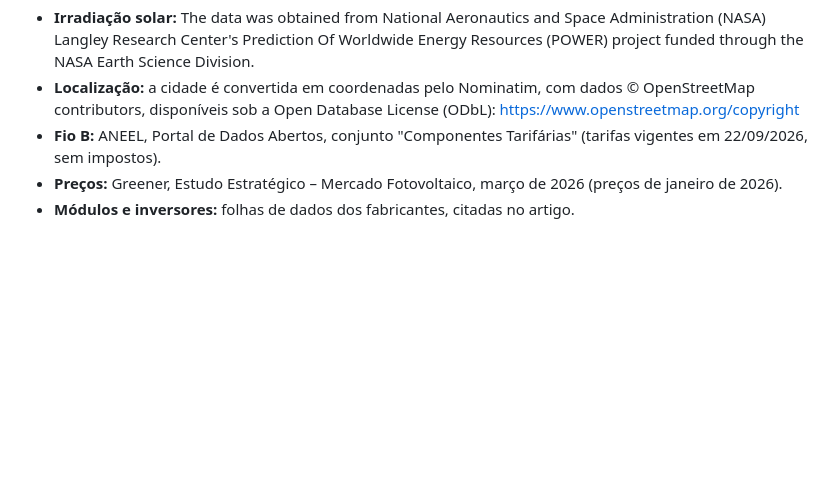
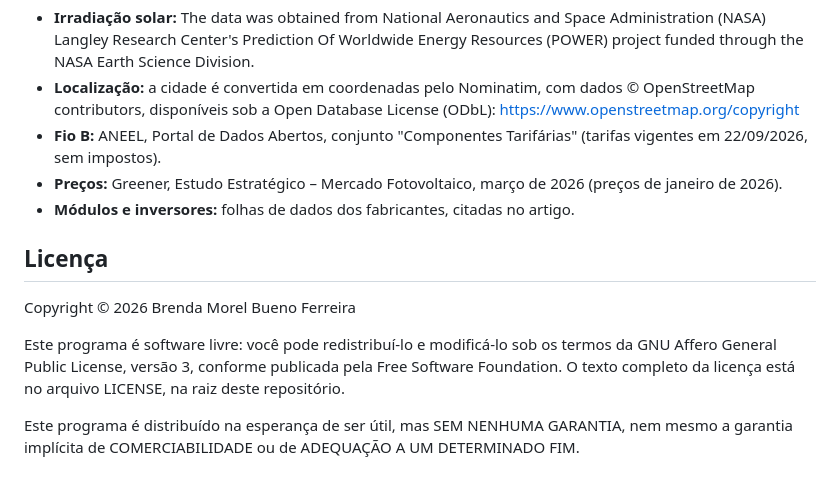
Before and after one commit to gandalfa1/dimensionamento-fotovoltaico, a Markdown page: README.md, the part around the change. Drawn GitHub-style; blank space fills up the shorter version.

Commit message:
Aviso de direito autoral e licenca no README

```diff
--- a/README.md
+++ b/README.md
@@ -74,3 +74,11 @@ Os comentários do código usam a numeração de equações do desenvolvimento,
 - **Fio B:** ANEEL, Portal de Dados Abertos, conjunto "Componentes Tarifárias" (tarifas vigentes em 22/09/2026, sem impostos).
 - **Preços:** Greener, Estudo Estratégico – Mercado Fotovoltaico, março de 2026 (preços de janeiro de 2026).
 - **Módulos e inversores:** folhas de dados dos fabricantes, citadas no artigo.
+
+## Licença
+
+Copyright © 2026 Brenda Morel Bueno Ferreira
+
+Este programa é software livre: você pode redistribuí-lo e modificá-lo sob os termos da GNU Affero General Public License, versão 3, conforme publicada pela Free Software Foundation. O texto completo da licença está no arquivo LICENSE, na raiz deste repositório.
+
+Este programa é distribuído na esperança de ser útil, mas SEM NENHUMA GARANTIA, nem mesmo a garantia implícita de COMERCIABILIDADE ou de ADEQUAÇÃO A UM DETERMINADO FIM.
```
